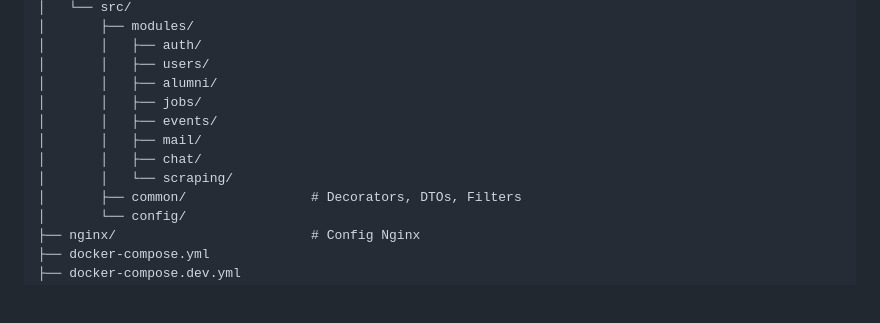
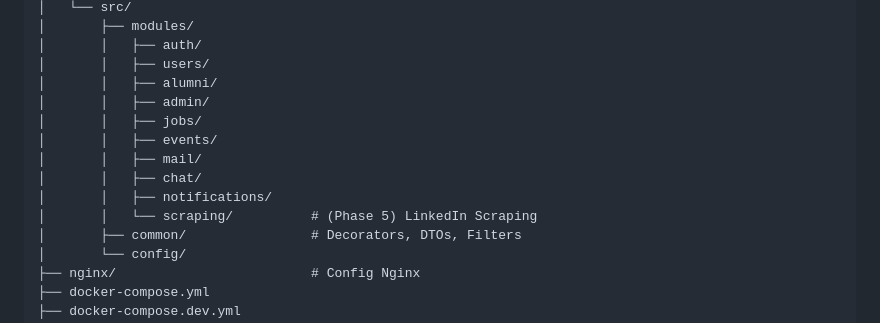
Before and after one commit to SarahOtmane/Allumni, a Markdown page: GEMINI.md, the part around the change. Rendered like a GitHub page; blank space fills up the shorter version.

Commit message:
feat(structure): ajouter le dossier notifications et réorganiser la structure des fonctionnalités

```diff
--- a/GEMINI.md
+++ b/GEMINI.md
@@ -48,11 +48,13 @@ alumni-platform/
 │       │   ├── auth/
 │       │   ├── users/
 │       │   ├── alumni/
+│       │   ├── admin/
 │       │   ├── jobs/
 │       │   ├── events/
 │       │   ├── mail/
 │       │   ├── chat/
-│       │   └── scraping/
+│       │   ├── notifications/
+│       │   └── scraping/          # (Phase 5) LinkedIn Scraping
 │       ├── common/                # Decorators, DTOs, Filters
 │       └── config/
 ├── nginx/                         # Config Nginx
```
